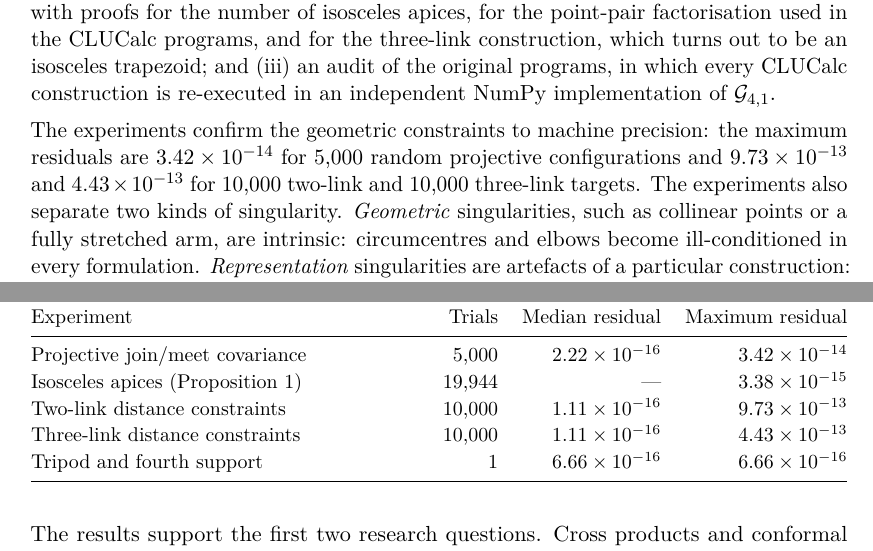
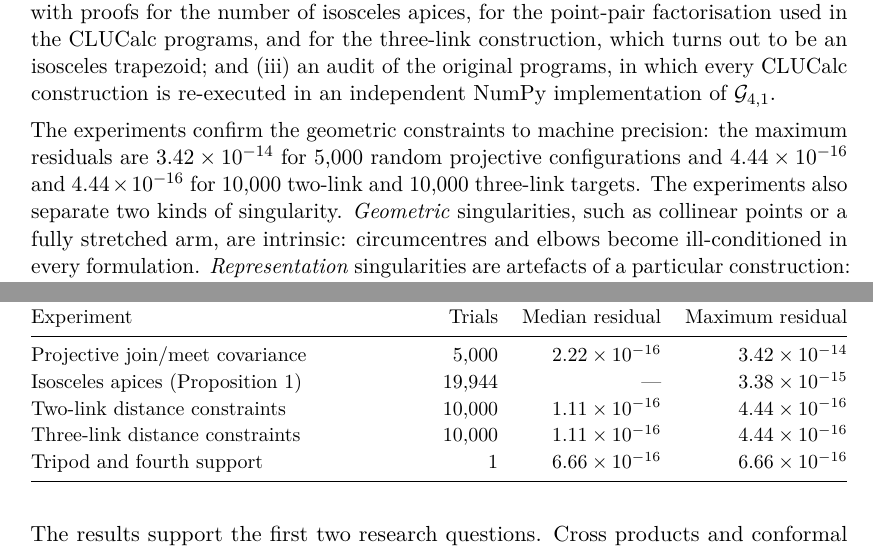
Before and after one commit to yanaosinchuk/cga-robot-kinematics, a LaTeX document (paper/main.tex, which reads results/results.tex): two parts of pages 3 and 23 of 36, joined at a grey line, cut so that both start at the same text. Compiled offline with pdfLaTeX.

Commit message:
Refresh audited numerical results, figures, and report [skip ci]

```diff
--- a/results/results.tex
+++ b/results/results.tex
@@ -9,9 +9,9 @@
 \newcommand{\ProjectiveMedian}{$2.22\times 10^{-16}$}
 \newcommand{\ProjectiveMaximum}{$3.42\times 10^{-14}$}
 \newcommand{\TwoLinkMedian}{$1.11\times 10^{-16}$}
-\newcommand{\TwoLinkMaximum}{$9.73\times 10^{-13}$}
+\newcommand{\TwoLinkMaximum}{$4.44\times 10^{-16}$}
 \newcommand{\ThreeLinkMedian}{$1.11\times 10^{-16}$}
-\newcommand{\ThreeLinkMaximum}{$4.43\times 10^{-13}$}
+\newcommand{\ThreeLinkMaximum}{$4.44\times 10^{-16}$}
 \newcommand{\TripodMaximum}{$6.66\times 10^{-16}$}
 \newcommand{\ApexCoordinates}{(0.9990,\,0.9995,\,1.4970)}
 \newcommand{\FourthFootCoordinates}{(1.3667,\,0.0000,\,1.7724)}
@@ -20,8 +20,8 @@
 \newcommand{\MarginOut}{0.304}
 \newcommand{\MarginIn}{-0.459}
 \newcommand{\CGATrials}{2,000}
-\newcommand{\CGATwoOrig}{$1.38\times 10^{-15}$}
-\newcommand{\CGATwoRev}{$1.41\times 10^{-15}$}
+\newcommand{\CGATwoOrig}{$1.32\times 10^{-15}$}
+\newcommand{\CGATwoRev}{$1.32\times 10^{-15}$}
 \newcommand{\CGAThreeOrig}{$1.05\times 10^{-12}$}
 \newcommand{\CGAThreeOrigMedian}{$1.46\times 10^{-15}$}
 \newcommand{\CGAThreeRev}{$1.77\times 10^{-14}$}
@@ -30,7 +30,7 @@
 \newcommand{\CGATripodOrig}{$2.90\times 10^{-15}$}
 \newcommand{\CGATripodRev}{$4.27\times 10^{-15}$}
 \newcommand{\ThreeSingOrig}{$1.10\times 10^{-9}$}
-\newcommand{\ThreeSingRevMax}{$5.28\times 10^{-16}$}
+\newcommand{\ThreeSingRevMax}{$5.43\times 10^{-16}$}
 \newcommand{\ConditionHeightA}{$10^{-1}$}
 \newcommand{\ConditionKappaA}{$2.501\times 10^{1}$}
 \newcommand{\ConditionErrorA}{$8.722\times 10^{-10}$}
```
Also changed, not shown: figures/isosceles_locus.pdf, figures/kinematic_constructions.pdf, figures/projective_constructions.pdf, figures/stability_analysis.pdf, figures/stability_analysis.png, figures/tripod_construction.pdf, paper/from_ideal_points_to_robot_joints.pdf, 1 other file.
